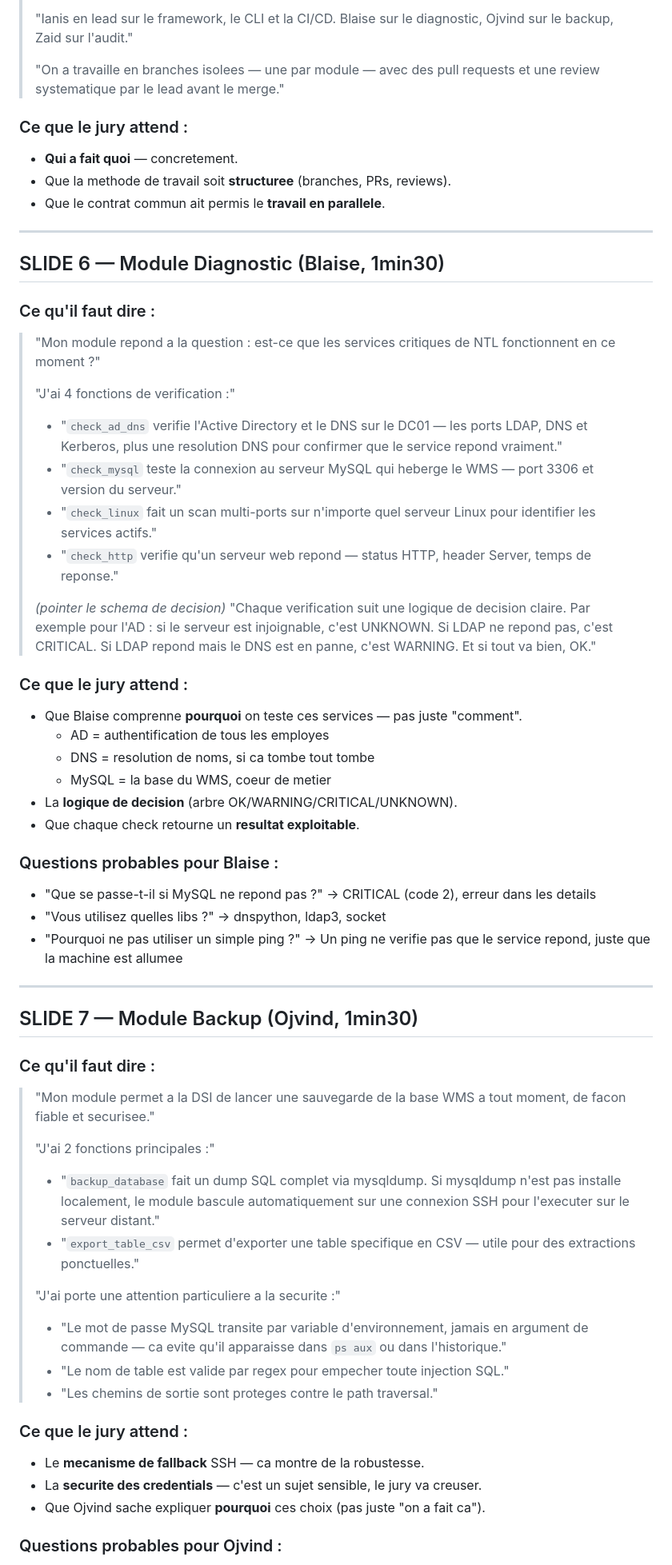
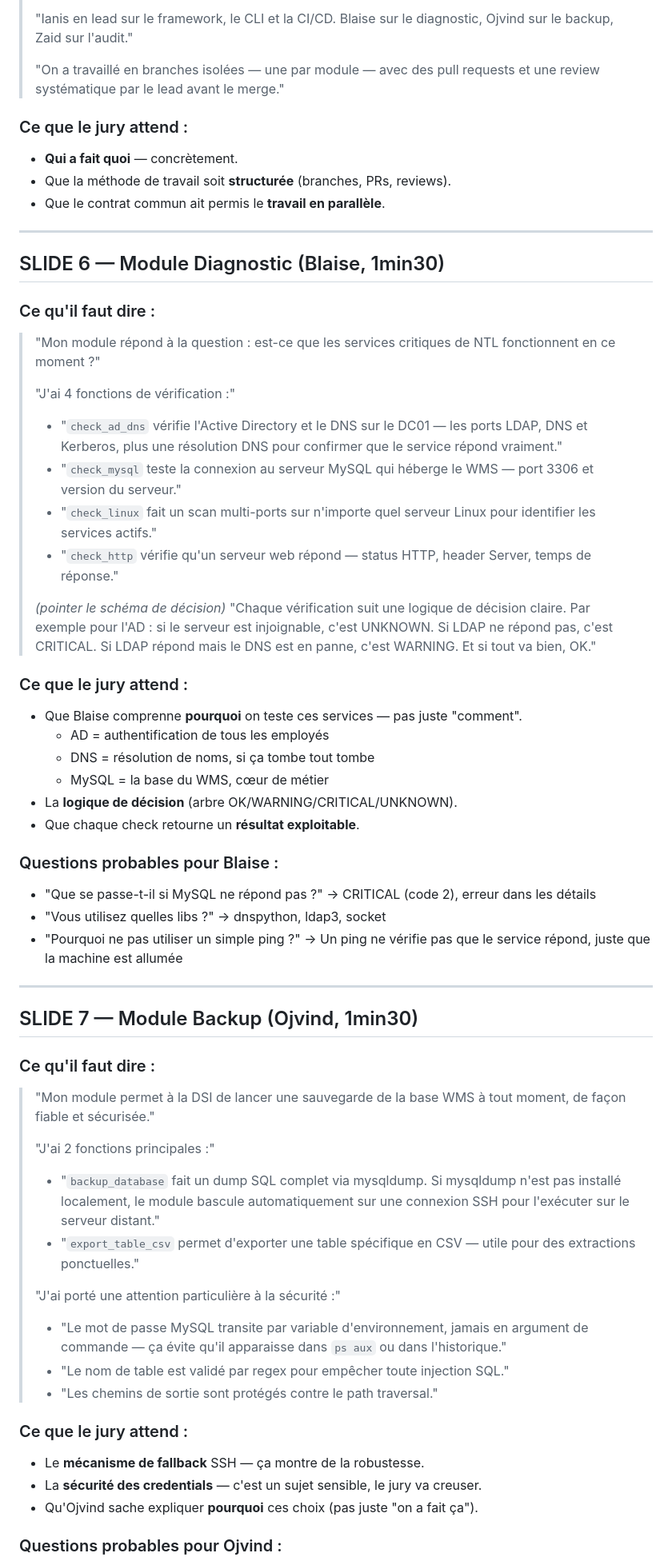
Before and after one commit to AnythingLegalConsidered/MSPR2-NTL-SysToolbox, a Markdown page: docs/guide-oral-soutenance.md, the part around one of its changes. Shown at 80% size. Drawn GitHub-style.

Commit message:
docs: fix accents and typos in guide-oral-soutenance
Co-Authored-By: Claude Opus 4.6 (1M context) <noreply@anthropic.com>

```diff
--- a/docs/guide-oral-soutenance.md
+++ b/docs/guide-oral-soutenance.md
@@ -134,13 +134,13 @@
 >
 > "Ianis en lead sur le framework, le CLI et la CI/CD. Blaise sur le diagnostic, Ojvind sur le backup, Zaid sur l'audit."
 >
-> "On a travaille en branches isolees — une par module — avec des pull requests et une review systematique par le lead avant le merge."
+> "On a travaillé en branches isolées — une par module — avec des pull requests et une review systématique par le lead avant le merge."
 
 ### Ce que le jury attend :
 
-- **Qui a fait quoi** — concretement.
-- Que la methode de travail soit **structuree** (branches, PRs, reviews).
-- Que le contrat commun ait permis le **travail en parallele**.
+- **Qui a fait quoi** — concrètement.
+- Que la méthode de travail soit **structurée** (branches, PRs, reviews).
+- Que le contrat commun ait permis le **travail en parallèle**.
 
 ---
 
@@ -148,30 +148,30 @@
 
 ### Ce qu'il faut dire :
 
-> "Mon module repond a la question : est-ce que les services critiques de NTL fonctionnent en ce moment ?"
+> "Mon module répond à la question : est-ce que les services critiques de NTL fonctionnent en ce moment ?"
 >
-> "J'ai 4 fonctions de verification :"
-> - "`check_ad_dns` verifie l'Active Directory et le DNS sur le DC01 — les ports LDAP, DNS et Kerberos, plus une resolution DNS pour confirmer que le service repond vraiment."
-> - "`check_mysql` teste la connexion au serveur MySQL qui heberge le WMS — port 3306 et version du serveur."
+> "J'ai 4 fonctions de vérification :"
+> - "`check_ad_dns` vérifie l'Active Directory et le DNS sur le DC01 — les ports LDAP, DNS et Kerberos, plus une résolution DNS pour confirmer que le service répond vraiment."
+> - "`check_mysql` teste la connexion au serveur MySQL qui héberge le WMS — port 3306 et version du serveur."
 > - "`check_linux` fait un scan multi-ports sur n'importe quel serveur Linux pour identifier les services actifs."
-> - "`check_http` verifie qu'un serveur web repond — status HTTP, header Server, temps de reponse."
+> - "`check_http` vérifie qu'un serveur web répond — status HTTP, header Server, temps de réponse."
 >
-> *(pointer le schema de decision)* "Chaque verification suit une logique de decision claire. Par exemple pour l'AD : si le serveur est injoignable, c'est UNKNOWN. Si LDAP ne repond pas, c'est CRITICAL. Si LDAP repond mais le DNS est en panne, c'est WARNING. Et si tout va bien, OK."
+> *(pointer le schéma de décision)* "Chaque vérification suit une logique de décision claire. Par exemple pour l'AD : si le serveur est injoignable, c'est UNKNOWN. Si LDAP ne répond pas, c'est CRITICAL. Si LDAP répond mais le DNS est en panne, c'est WARNING. Et si tout va bien, OK."
 
 ### Ce que le jury attend :
 
 - Que Blaise comprenne **pourquoi** on teste ces services — pas juste "comment".
-  - AD = authentification de tous les employes
-  - DNS = resolution de noms, si ca tombe tout tombe
-  - MySQL = la base du WMS, coeur de metier
-- La **logique de decision** (arbre OK/WARNING/CRITICAL/UNKNOWN).
-- Que chaque check retourne un **resultat exploitable**.
+  - AD = authentification de tous les employés
+  - DNS = résolution de noms, si ça tombe tout tombe
+  - MySQL = la base du WMS, cœur de métier
+- La **logique de décision** (arbre OK/WARNING/CRITICAL/UNKNOWN).
+- Que chaque check retourne un **résultat exploitable**.
 
 ### Questions probables pour Blaise :
 
-- "Que se passe-t-il si MySQL ne repond pas ?" → CRITICAL (code 2), erreur dans les details
+- "Que se passe-t-il si MySQL ne répond pas ?" → CRITICAL (code 2), erreur dans les détails
 - "Vous utilisez quelles libs ?" → dnspython, ldap3, socket
-- "Pourquoi ne pas utiliser un simple ping ?" → Un ping ne verifie pas que le service repond, juste que la machine est allumee
+- "Pourquoi ne pas utiliser un simple ping ?" → Un ping ne vérifie pas que le service répond, juste que la machine est allumée
 
 ---
 
@@ -179,22 +179,22 @@
 
 ### Ce qu'il faut dire :
 
-> "Mon module permet a la DSI de lancer une sauvegarde de la base WMS a tout moment, de facon fiable et securisee."
+> "Mon module permet à la DSI de lancer une sauvegarde de la base WMS à tout moment, de façon fiable et sécurisée."
 >
 > "J'ai 2 fonctions principales :"
-> - "`backup_database` fait un dump SQL complet via mysqldump. Si mysqldump n'est pas installe localement, le module bascule automatiquement sur une connexion SSH pour l'executer sur le serveur distant."
-> - "`export_table_csv` permet d'exporter une table specifique en CSV — utile pour des extractions ponctuelles."
+> - "`backup_database` fait un dump SQL complet via mysqldump. Si mysqldump n'est pas installé localement, le module bascule automatiquement sur une connexion SSH pour l'exécuter sur le serveur distant."
+> - "`export_table_csv` permet d'exporter une table spécifique en CSV — utile pour des extractions ponctuelles."
 >
-> "J'ai porte une attention particuliere a la securite :"
-> - "Le mot de passe MySQL transite par variable d'environnement, jamais en argument de commande — ca evite qu'il apparaisse dans `ps aux` ou dans l'historique."
-> - "Le nom de table est valide par regex pour empecher toute injection SQL."
-> - "Les chemins de sortie sont proteges contre le path traversal."
+> "J'ai porté une attention particulière à la sécurité :"
+> - "Le mot de passe MySQL transite par variable d'environnement, jamais en argument de commande — ça évite qu'il apparaisse dans `ps aux` ou dans l'historique."
+> - "Le nom de table est validé par regex pour empêcher toute injection SQL."
+> - "Les chemins de sortie sont protégés contre le path traversal."
 
 ### Ce que le jury attend :
 
-- Le **mecanisme de fallback** SSH — ca montre de la robustesse.
-- La **securite des credentials** — c'est un sujet sensible, le jury va creuser.
-- Que Ojvind sache expliquer **pourquoi** ces choix (pas juste "on a fait ca").
+- Le **mécanisme de fallback** SSH — ça montre de la robustesse.
+- La **sécurité des credentials** — c'est un sujet sensible, le jury va creuser.
+- Qu'Ojvind sache expliquer **pourquoi** ces choix (pas juste "on a fait ça").
 
 ### Questions probables pour Ojvind :
 
```
Also changed, not shown: other parts of docs/guide-oral-soutenance.md (+145 -145 lines).
